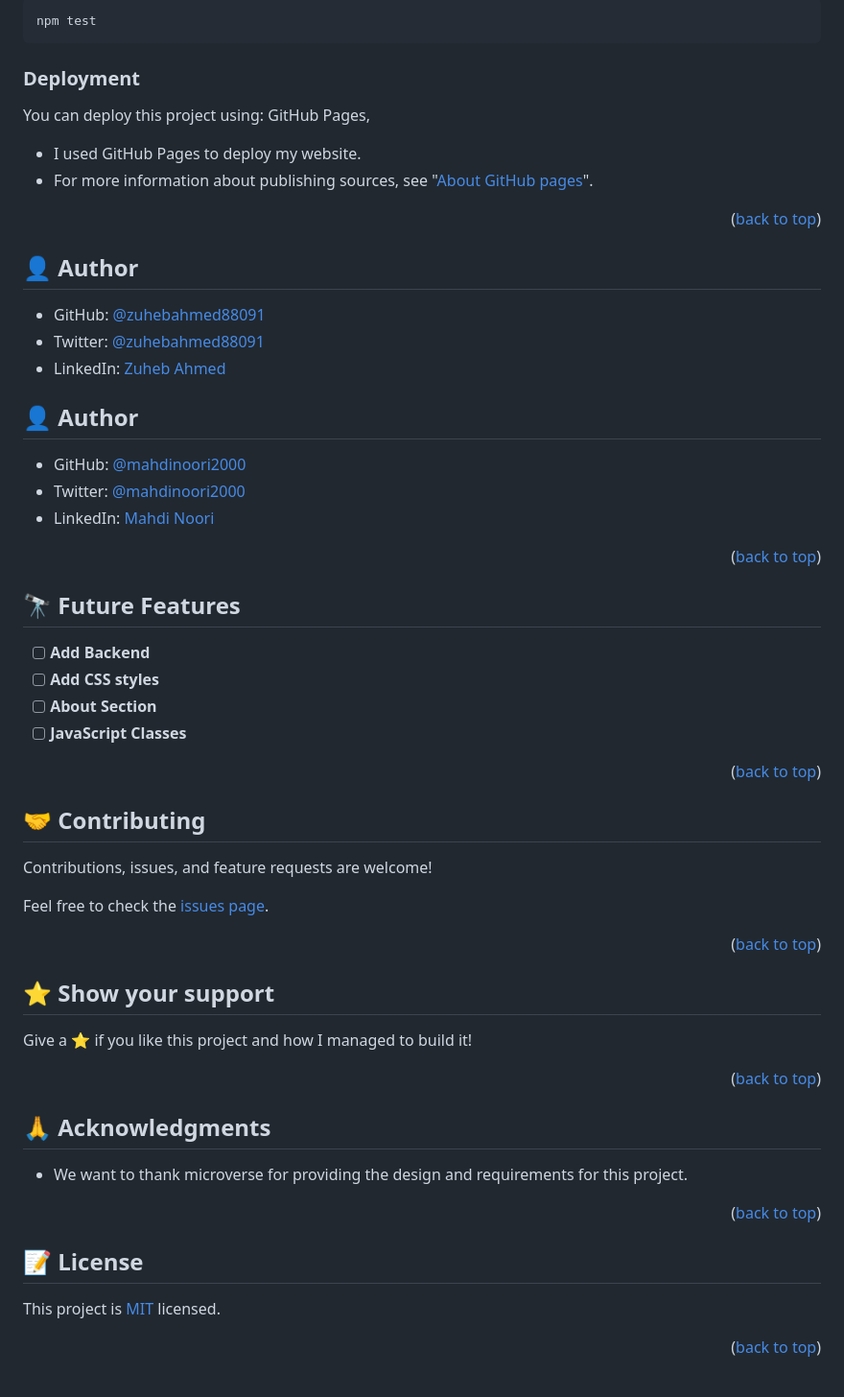
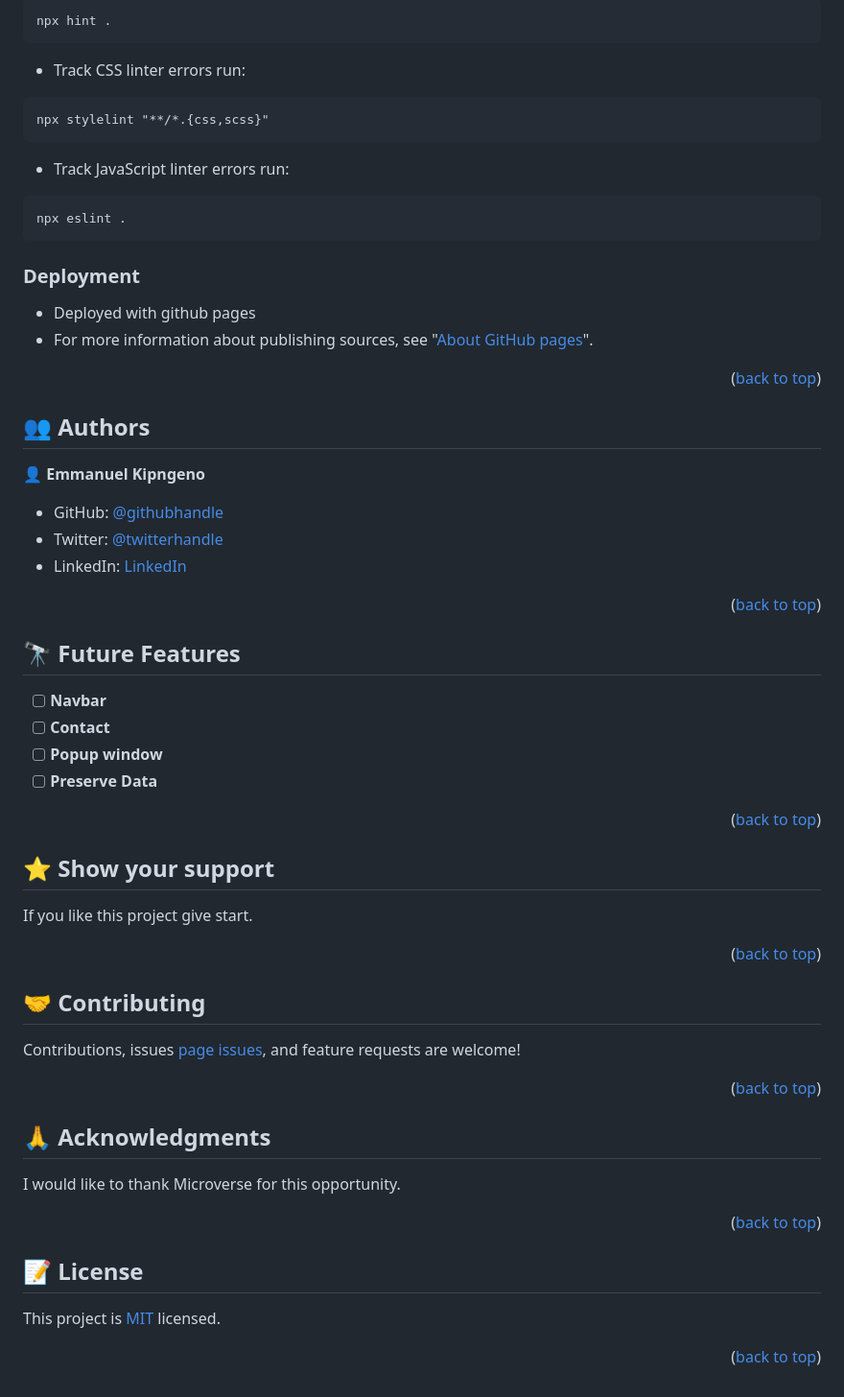
Before and after one commit to kkmanuu/Awesome-Book, a Markdown page: README.md, the part around one of its changes. Shown at 96% size. Rendered like a GitHub page.

````diff
--- a/README.md
+++ b/README.md
@@ -133,57 +88,44 @@ npx eslint .
 ```
-npm test
+npx hint .
+```
+- Track CSS linter errors run:
+```
+npx stylelint "**/*.{css,scss}"
+```
+- Track JavaScript linter errors run:
+```
+npx eslint .
 ```
 
 ### Deployment <a name="deployment"></a>
-
-You can deploy this project using: GitHub Pages,
-
-- I used GitHub Pages to deploy my website.
+- Deployed with github pages
 - For more information about publishing sources, see "[About GitHub pages](https://docs.github.com/en/pages/getting-started-with-github-pages/about-github-pages#publishing-sources-for-github-pages-sites)".
-
 <p align="right">(<a href="#readme-top">back to top</a>)</p>
 
-## :bust_in_silhouette: Author <a name="Zuheb Ahmed"></a>
-
-- GitHub: [@zuhebahmed88091](https://github.com/zuhebahmed88091)
-- Twitter: [@zuhebahmed88091](https://twitter.com/ZuhebAhmed88091)
-- LinkedIn: [Zuheb Ahmed](https://www.linkedin.com/in/zuheb-ahmed/)
-
-## :bust_in_silhouette: Author <a name="Mahdi Noori"></a>
-
-- GitHub: [@mahdinoori2000](https://github.com/mahdinoori2000)
-- Twitter: [@mahdinoori2000](https://twitter.com/mahdinoori2000)
-- LinkedIn: [Mahdi Noori](https://www.linkedin.com/in/mahdi-noori-4b4370270/)
-
+## :busts_in_silhouette: Authors <a name="authors"></a>
+:bust_in_silhouette: **Emmanuel Kipngeno**
+- GitHub: [@githubhandle](https://github.com/kkmanuu)
+- Twitter: [@twitterhandle](https://twitter.com/kkmanuu)
+- LinkedIn: [LinkedIn](https://www.linkedin.com/in/emmanuel-kipngeno-879370242/)
 <p align="right">(<a href="#readme-top">back to top</a>)</p>
 
 ## :telescope: Future Features <a name="future-features"></a>
+- [ ] **Navbar**
+- [ ] **Contact**
+- [ ] **Popup window**
+- [ ] **Preserve Data**
+<p align="right">(<a href="#readme-top">back to top</a>)</p>
 
-- [ ] **Add Backend**
-- [ ] **Add CSS styles**
-- [ ] **About Section**
-- [ ] **JavaScript Classes**
-
+## :star:️ Show your support <a name="support"></a>
+If you like this project give start.
 <p align="right">(<a href="#readme-top">back to top</a>)</p>
 
 ## :handshake: Contributing <a name="contributing"></a>
-
-Contributions, issues, and feature requests are welcome!
-
-Feel free to check the [issues page](../../issues/).
-
-<p align="right">(<a href="#readme-top">back to top</a>)</p>
-
-## :star:️ Show your support <a name="support"></a>
-
-Give a :star:️ if you like this project and how I managed to build it!
-
+Contributions, issues [page issues](https://github.com/kkmanuu/My-Portfolio/issues), and feature requests are welcome!
 <p align="right">(<a href="#readme-top">back to top</a>)</p>
 
 ## :pray: Acknowledgments <a name="acknowledgements"></a>
-
-- We want to thank microverse for providing the design and requirements for this project.
-
+I would like to thank  Microverse for this opportunity.
 <p align="right">(<a href="#readme-top">back to top</a>)</p>
 
 ## :memo: License <a name="license"></a>
````
Also changed, not shown: other parts of README.md (+50 -97 lines).
